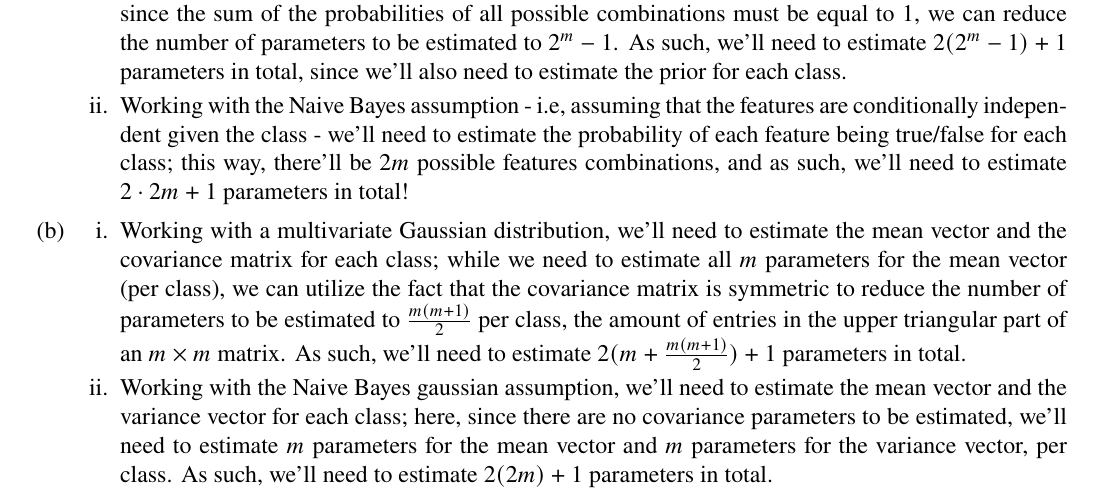
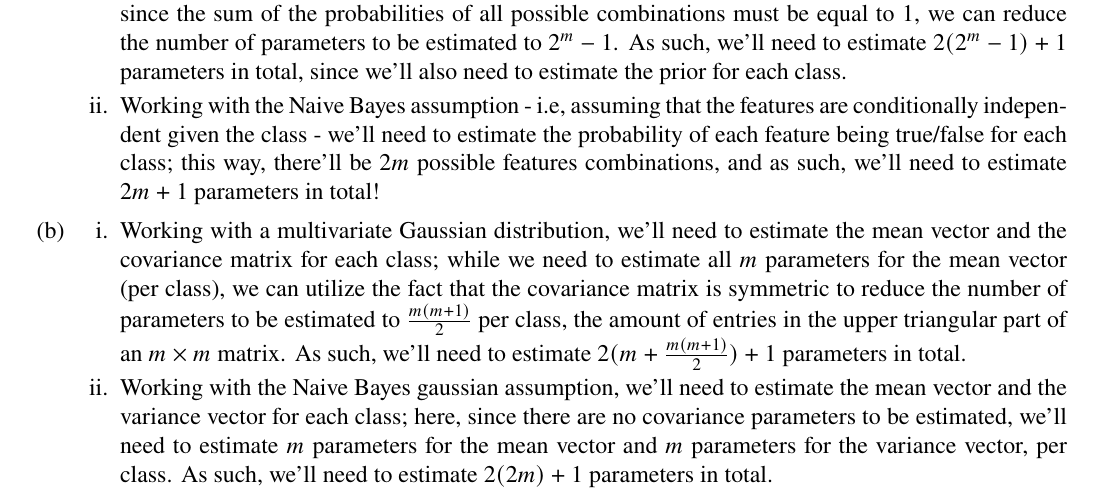
Before and after one commit to randomicecube/ml-exercises, a LaTeX document (p3/p3.tex): part of page 6 of 6, cut so that both start at the same text. Compiled offline with pdfLaTeX.

Commit message:
3: fix typo in parameter amount

```diff
--- a/p3/p3.tex
+++ b/p3/p3.tex
@@ -473,7 +473,7 @@
                         are conditionally independent given the class - we'll need to estimate
                         the probability of each feature being true/false for each class;
                         this way, there'll be $2m$ possible features combinations, and as such,
-                        we'll need to estimate $2 \cdot 2m + 1$ parameters in total!
+                        we'll need to estimate $2m + 1$ parameters in total!
                         }
                 \end{enumerate}
                 }
```
Also changed, not shown: p3/p3.pdf.
